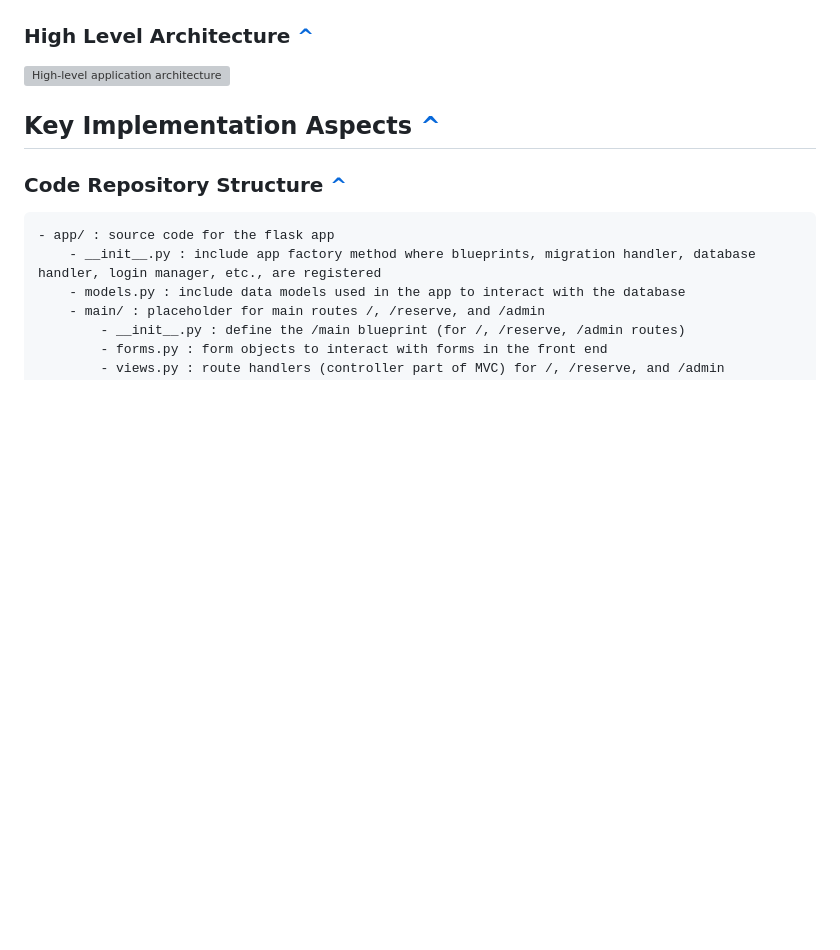
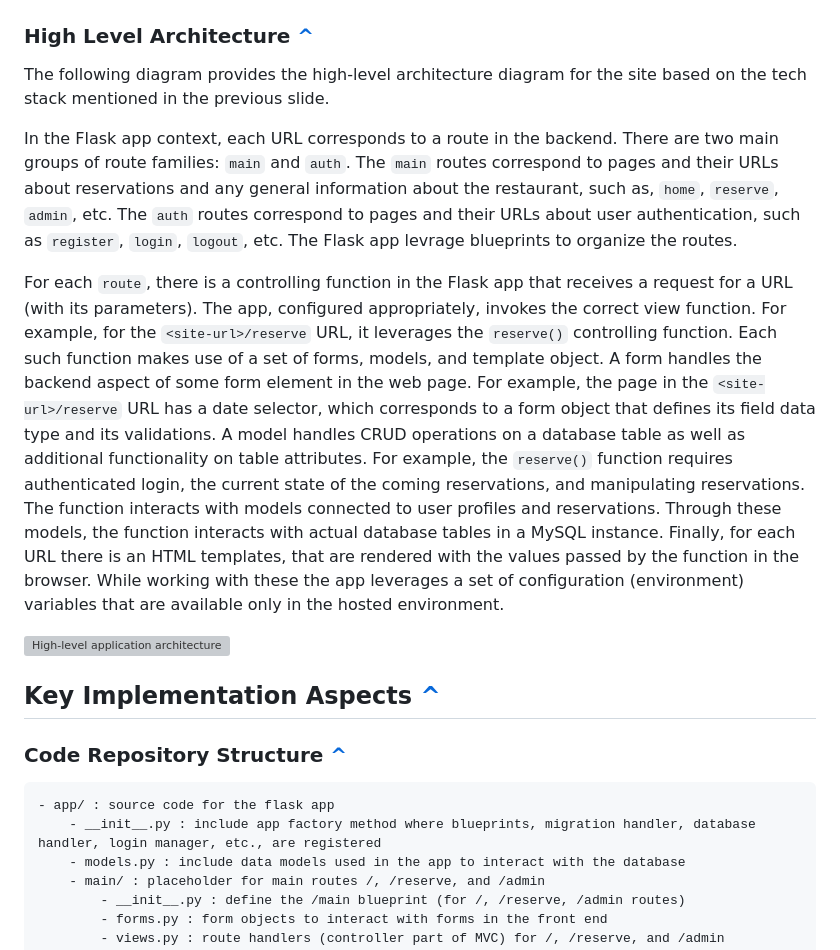
Before and after one commit to fokhrun/flask_mvc_template, a Markdown page: README.md, the part around the change. GitHub-like rendering; blank space fills up the shorter version; grey boxes are pictures that could not be loaded.

Commit message:
high level architecture description

```diff
--- a/README.md
+++ b/README.md
@@ -119,6 +119,13 @@ The site has the following pages:
 - Cloud: [Heroku](https://dashboard.heroku.com/apps)
 
 ### High Level Architecture [^](https://github.com/fokhrun/restaurant_reservation#table-of-contents)
+
+The following diagram provides the high-level architecture diagram for the site based on the tech stack mentioned in the previous slide.
+
+In the Flask app context, each URL corresponds to a route in the backend. There are two main groups of route families: `main` and `auth`. The `main` routes correspond to pages and their URLs about reservations and any general information about the restaurant, such as, `home`, `reserve`, `admin`, etc. The `auth` routes correspond to pages and their URLs about user authentication, such as `register`, `login`, `logout`, etc. The Flask app levrage blueprints to organize the routes.
+
+For each `route`, there is a controlling function in the Flask app that receives a request for a URL (with its parameters). The app, configured appropriately, invokes the correct view function. For example, for the `<site-url>/reserve` URL, it leverages the `reserve()` controlling function. Each such function makes use of a set of forms, models, and template object. A form handles the backend aspect of some form element in the web page. For example, the page in the `<site-url>/reserve` URL has a date selector, which corresponds to a form object that defines its field data type and its validations. A model handles CRUD operations on a database table as well as additional functionality on table attributes. For example, the `reserve()` function requires authenticated login, the current state of the coming reservations, and manipulating reservations. The function interacts with models connected to user profiles and reservations. Through these models, the function interacts with actual database tables in a MySQL instance. Finally, for each URL there is an HTML templates, that are rendered with the values passed by the function in the browser. While working with these the app leverages a set of configuration (environment) variables that are available only in the hosted environment.
+
 
 ![High-level application architecture](https://github.com/fokhrun/restaurant_reservation/blob/main/doc_images/flask_app_architecture.png)
 
```
